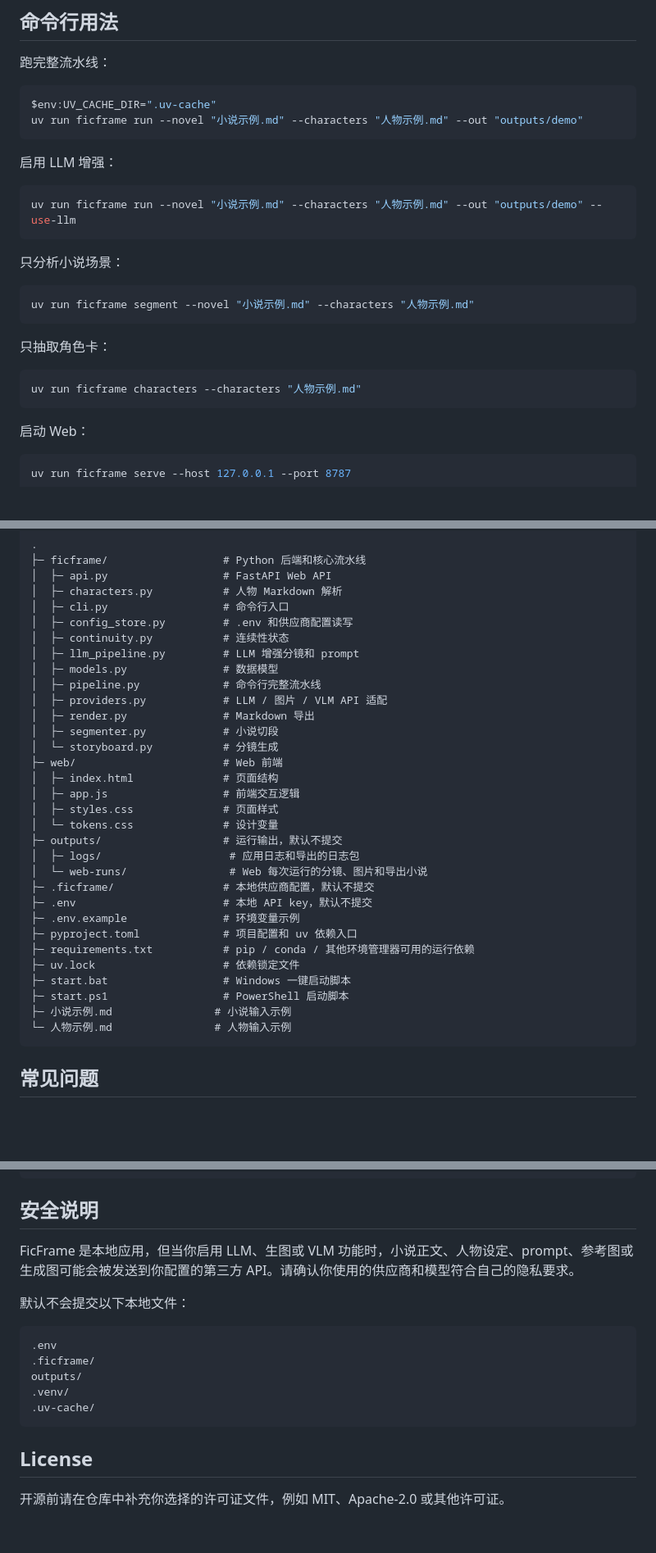
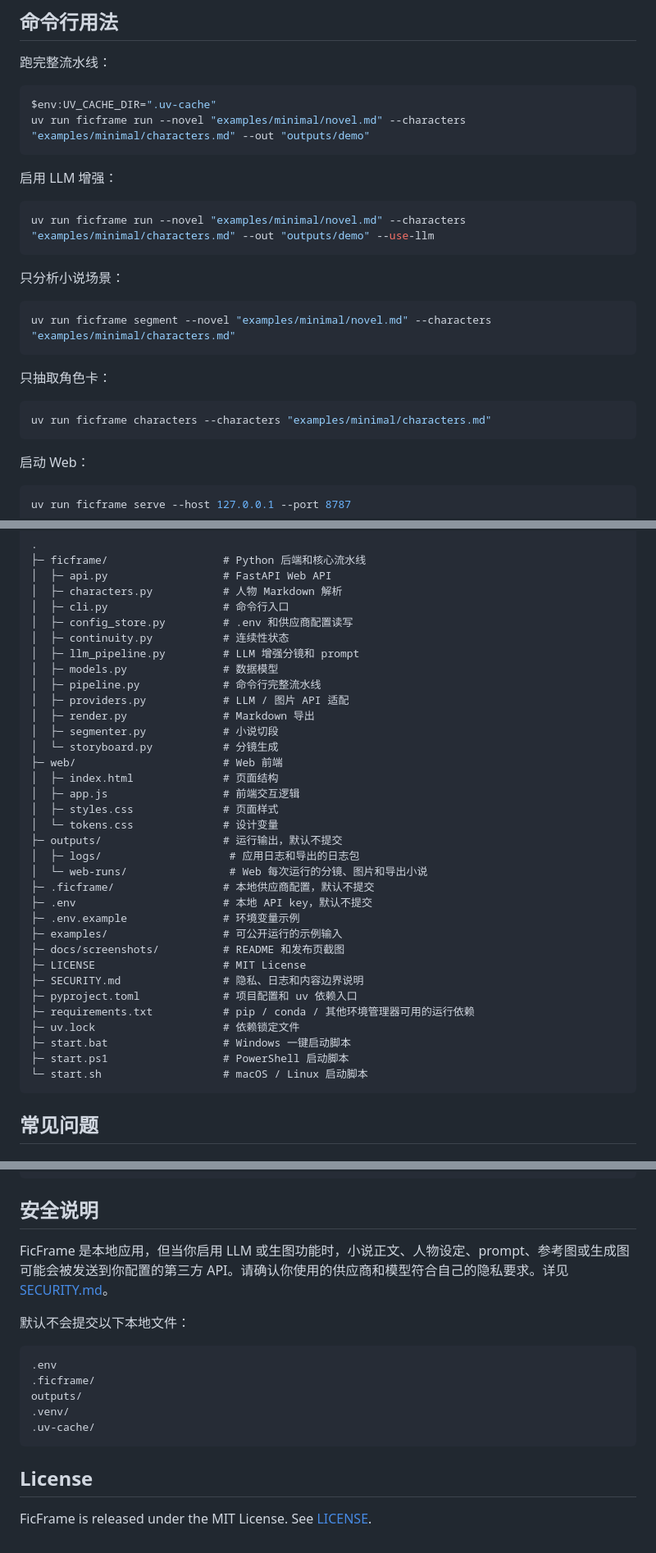
Before and after one commit to aliveriver/Ficframe, a Markdown page: README.md, 3 parts joined by grey strips. Shown at 82% size. Rendered like a GitHub page; blank space fills up the shorter version.

````diff
--- a/README.md
+++ b/README.md
@@ -250,25 +303,25 @@ Web 上传参考图时，FicFrame 会根据文件名尝试自动匹配角色。
 
 ```powershell
 $env:UV_CACHE_DIR=".uv-cache"
-uv run ficframe run --novel "小说示例.md" --characters "人物示例.md" --out "outputs/demo"
+uv run ficframe run --novel "examples/minimal/novel.md" --characters "examples/minimal/characters.md" --out "outputs/demo"
 ```
 
 启用 LLM 增强：
 
 ```powershell
-uv run ficframe run --novel "小说示例.md" --characters "人物示例.md" --out "outputs/demo" --use-llm
+uv run ficframe run --novel "examples/minimal/novel.md" --characters "examples/minimal/characters.md" --out "outputs/demo" --use-llm
 ```
 
 只分析小说场景：
 
 ```powershell
-uv run ficframe segment --novel "小说示例.md" --characters "人物示例.md"
+uv run ficframe segment --novel "examples/minimal/novel.md" --characters "examples/minimal/characters.md"
 ```
 
 只抽取角色卡：
 
 ```powershell
-uv run ficframe characters --characters "人物示例.md"
+uv run ficframe characters --characters "examples/minimal/characters.md"
 ```
 
 启动 Web：
@@ -299,7 +352,7 @@ uv run ficframe serve --host 127.0.0.1 --port 8787
 │  ├─ llm_pipeline.py         # LLM 增强分镜和 prompt
 │  ├─ models.py               # 数据模型
 │  ├─ pipeline.py             # 命令行完整流水线
-│  ├─ providers.py            # LLM / 图片 / VLM API 适配
+│  ├─ providers.py            # LLM / 图片 API 适配
 │  ├─ render.py               # Markdown 导出
 │  ├─ segmenter.py            # 小说切段
 │  └─ storyboard.py           # 分镜生成
@@ -314,13 +367,16 @@ uv run ficframe serve --host 127.0.0.1 --port 8787
 ├─ .ficframe/                 # 本地供应商配置，默认不提交
 ├─ .env                       # 本地 API key，默认不提交
 ├─ .env.example               # 环境变量示例
+├─ examples/                  # 可公开运行的示例输入
+├─ docs/screenshots/          # README 和发布页截图
+├─ LICENSE                    # MIT License
+├─ SECURITY.md                # 隐私、日志和内容边界说明
 ├─ pyproject.toml             # 项目配置和 uv 依赖入口
 ├─ requirements.txt           # pip / conda / 其他环境管理器可用的运行依赖
 ├─ uv.lock                    # 依赖锁定文件
 ├─ start.bat                  # Windows 一键启动脚本
 ├─ start.ps1                  # PowerShell 启动脚本
-├─ 小说示例.md                # 小说输入示例
-└─ 人物示例.md                # 人物输入示例
+└─ start.sh                   # macOS / Linux 启动脚本
 ```
 
 ## 常见问题
@@ -435,7 +491,7 @@ uv run ficframe serve --host 127.0.0.1 --port 8787 --reload
 
 ## 安全说明
 
-FicFrame 是本地应用，但当你启用 LLM、生图或 VLM 功能时，小说正文、人物设定、prompt、参考图或生成图可能会被发送到你配置的第三方 API。请确认你使用的供应商和模型符合自己的隐私要求。
+FicFrame 是本地应用，但当你启用 LLM 或生图功能时，小说正文、人物设定、prompt、参考图或生成图可能会被发送到你配置的第三方 API。请确认你使用的供应商和模型符合自己的隐私要求。详见 [SECURITY.md](SECURITY.md)。
 
 默认不会提交以下本地文件：
 
@@ -449,4 +505,4 @@ outputs/
 
 ## License
 
-开源前请在仓库中补充你选择的许可证文件，例如 MIT、Apache-2.0 或其他许可证。
+FicFrame is released under the MIT License. See [LICENSE](LICENSE).
````
Also changed, not shown: other parts of README.md (+68 -15 lines), SECURITY.md (added, +69 -0 lines), examples/minimal/README.md (added, +25 -0 lines), examples/minimal/characters.md (added, +17 -0 lines), examples/minimal/novel.md (added, +7 -0 lines), 人物示例.md (deleted, +0 -42 lines), 小说示例.md (deleted, +0 -73 lines), QQ20260802-003414.png (deleted), pic/image.png (added), 10 other files.
